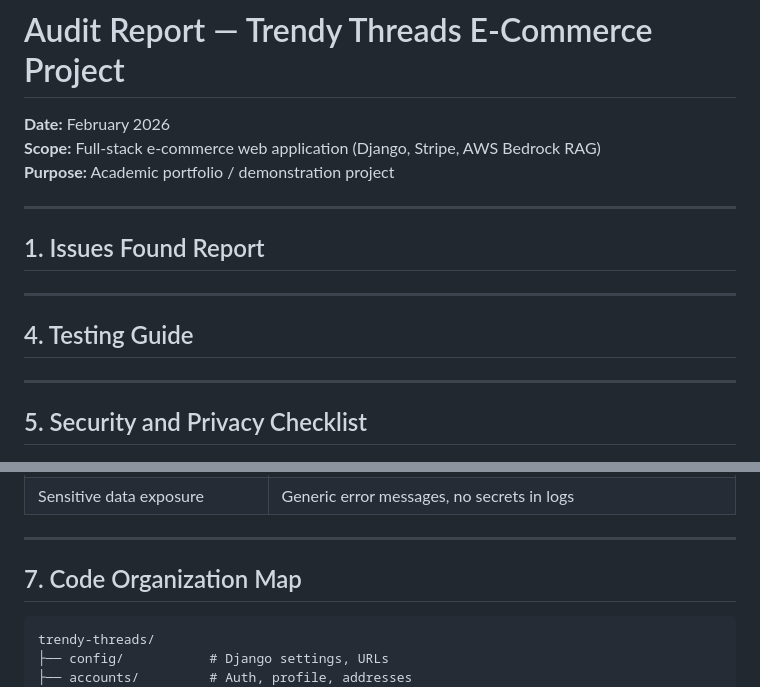
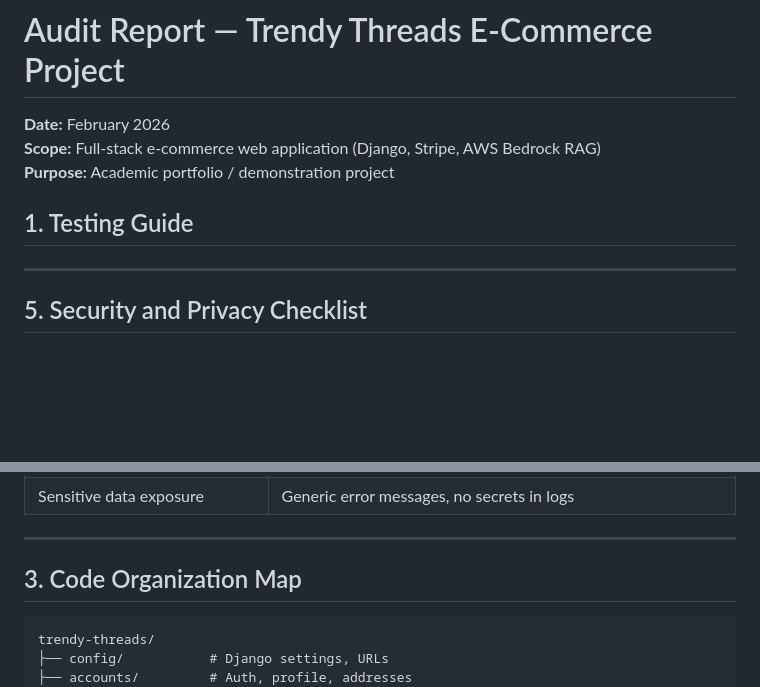
Before and after one commit to Mussk17/Trendy-Threads---Final-Project, a Markdown page: AUDIT_REPORT.md, 2 parts joined by grey strips. Rendered like a GitHub page; blank space fills up the shorter version.

````diff
--- a/AUDIT_REPORT.md
+++ b/AUDIT_REPORT.md
@@ -4,16 +4,9 @@
 **Scope:** Full-stack e-commerce web application (Django, Stripe, AWS Bedrock RAG)
 **Purpose:** Academic portfolio / demonstration project
 
----
-
-## 1. Issues Found Report
 
 
----
-
-
-
-## 4. Testing Guide
+## 1. Testing Guide
 
 
 ---
@@ -79,7 +72,7 @@
 
 ---
 
-## 7. Code Organization Map
+## 3. Code Organization Map
 
 ```
 trendy-threads/
````
